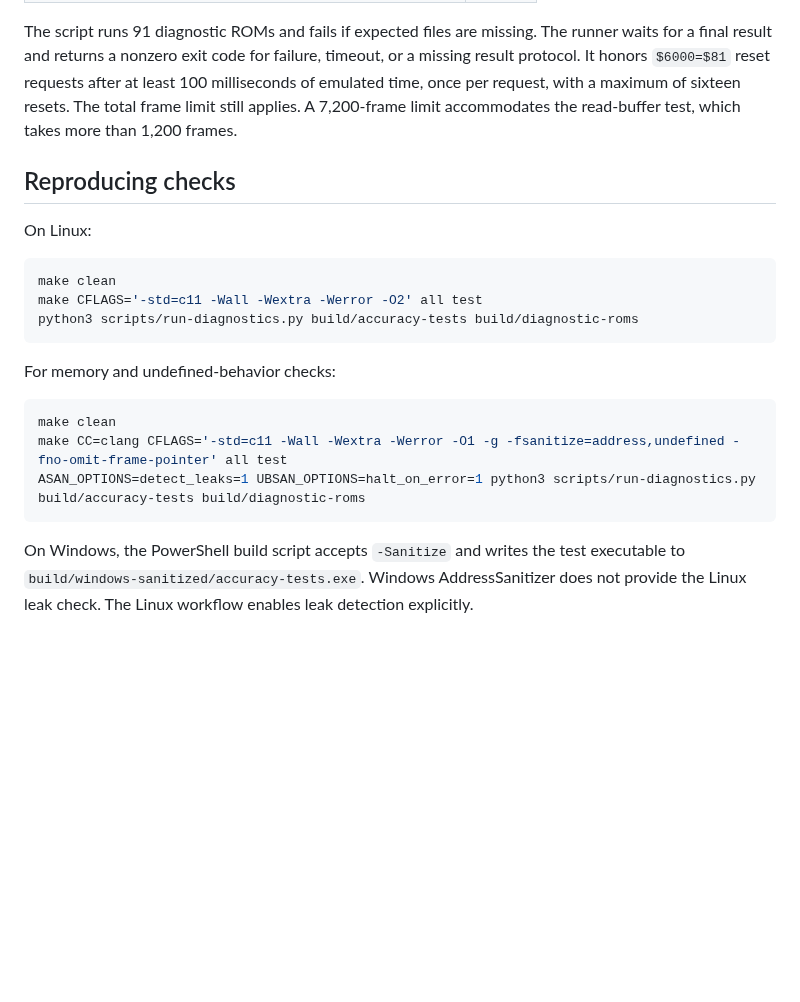
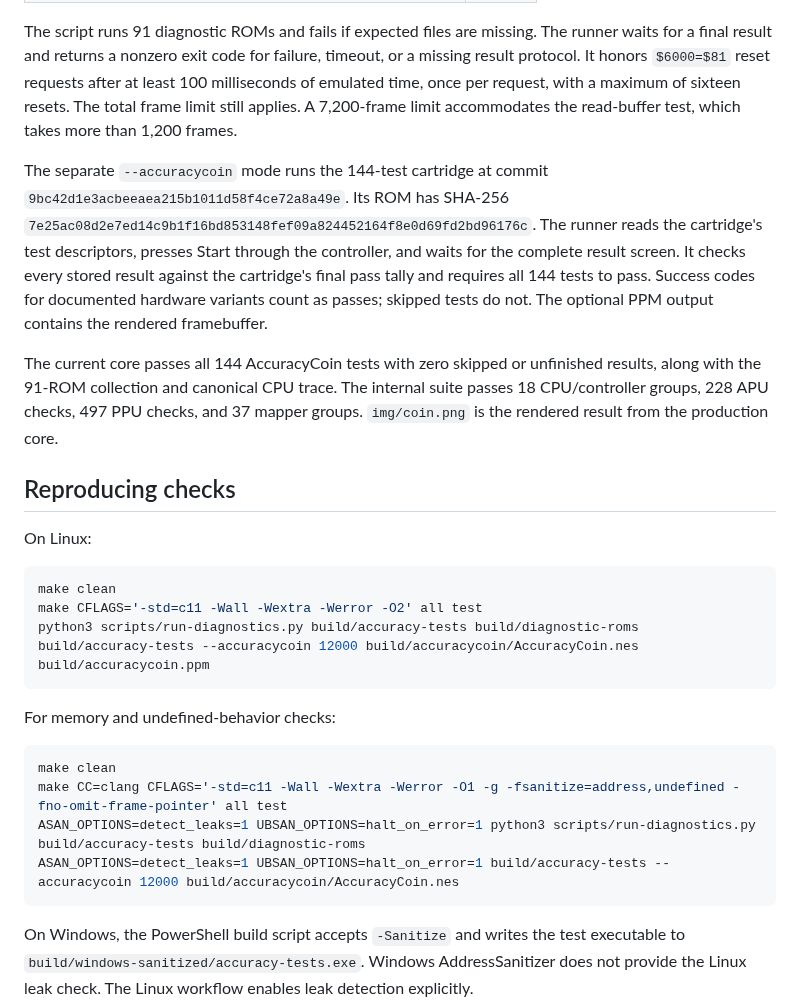
Before and after one commit to cupidthecat/cupid-nes, a Markdown page: docs/accuracy.md, the part around one of its changes. Drawn GitHub-style; blank space fills up the shorter version.

````diff
--- a/docs/accuracy.md
+++ b/docs/accuracy.md
@@ -61,6 +67,10 @@ The canonical `nestest` comparison checks 8,991 PC/register/status/stack/cycle s
 
 The script runs 91 diagnostic ROMs and fails if expected files are missing. The runner waits for a final result and returns a nonzero exit code for failure, timeout, or a missing result protocol. It honors `$6000=$81` reset requests after at least 100 milliseconds of emulated time, once per request, with a maximum of sixteen resets. The total frame limit still applies. A 7,200-frame limit accommodates the read-buffer test, which takes more than 1,200 frames.
 
+The separate `--accuracycoin` mode runs the 144-test cartridge at commit `9bc42d1e3acbeeaea215b1011d58f4ce72a8a49e`. Its ROM has SHA-256 `7e25ac08d2e7ed14c9b1f16bd853148fef09a824452164f8e0d69fd2bd96176c`. The runner reads the cartridge's test descriptors, presses Start through the controller, and waits for the complete result screen. It checks every stored result against the cartridge's final pass tally and requires all 144 tests to pass. Success codes for documented hardware variants count as passes; skipped tests do not. The optional PPM output contains the rendered framebuffer.
+
+The current core passes all 144 AccuracyCoin tests with zero skipped or unfinished results, along with the 91-ROM collection and canonical CPU trace. The internal suite passes 18 CPU/controller groups, 228 APU checks, 497 PPU checks, and 37 mapper groups. `img/coin.png` is the rendered result from the production core.
+
 ## Reproducing checks
 
 On Linux:
@@ -69,6 +79,7 @@ On Linux:
 make clean
 make CFLAGS='-std=c11 -Wall -Wextra -Werror -O2' all test
 python3 scripts/run-diagnostics.py build/accuracy-tests build/diagnostic-roms
+build/accuracy-tests --accuracycoin 12000 build/accuracycoin/AccuracyCoin.nes build/accuracycoin.ppm
 ```
 
 For memory and undefined-behavior checks:
@@ -77,6 +88,7 @@ For memory and undefined-behavior checks:
 make clean
 make CC=clang CFLAGS='-std=c11 -Wall -Wextra -Werror -O1 -g -fsanitize=address,undefined -fno-omit-frame-pointer' all test
 ASAN_OPTIONS=detect_leaks=1 UBSAN_OPTIONS=halt_on_error=1 python3 scripts/run-diagnostics.py build/accuracy-tests build/diagnostic-roms
+ASAN_OPTIONS=detect_leaks=1 UBSAN_OPTIONS=halt_on_error=1 build/accuracy-tests --accuracycoin 12000 build/accuracycoin/AccuracyCoin.nes
 ```
 
 On Windows, the PowerShell build script accepts `-Sanitize` and writes the test executable to `build/windows-sanitized/accuracy-tests.exe`. Windows AddressSanitizer does not provide the Linux leak check. The Linux workflow enables leak detection explicitly.
````
Also changed, not shown: other parts of docs/accuracy.md (+11 -3 lines), README.md (+15 -3 lines), img/coin.png, 13 other files.
